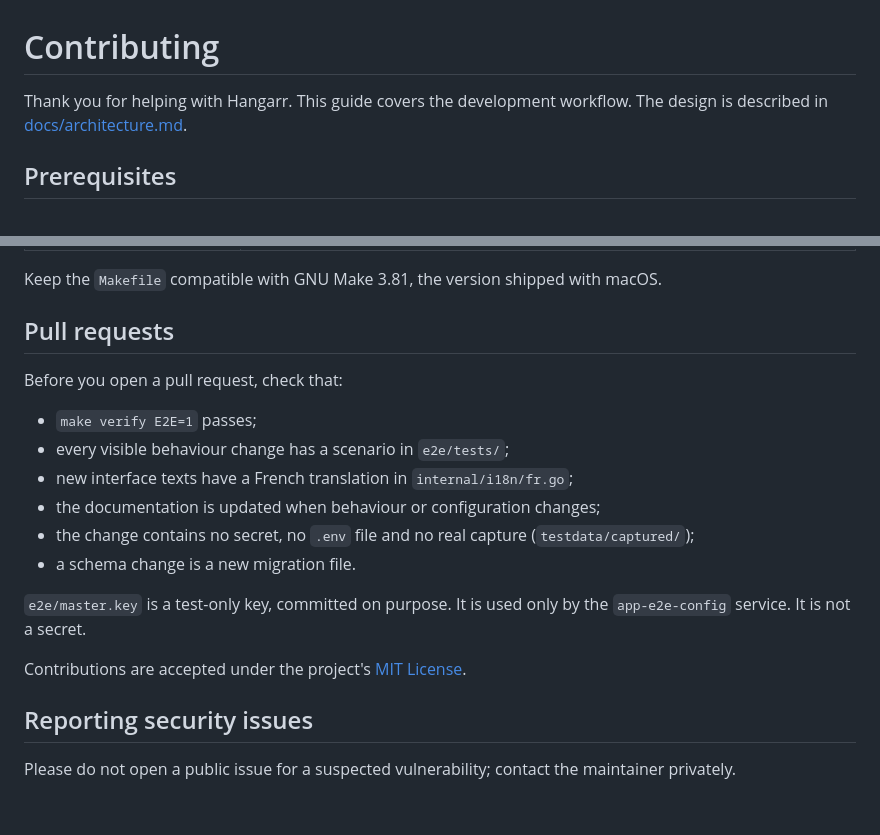
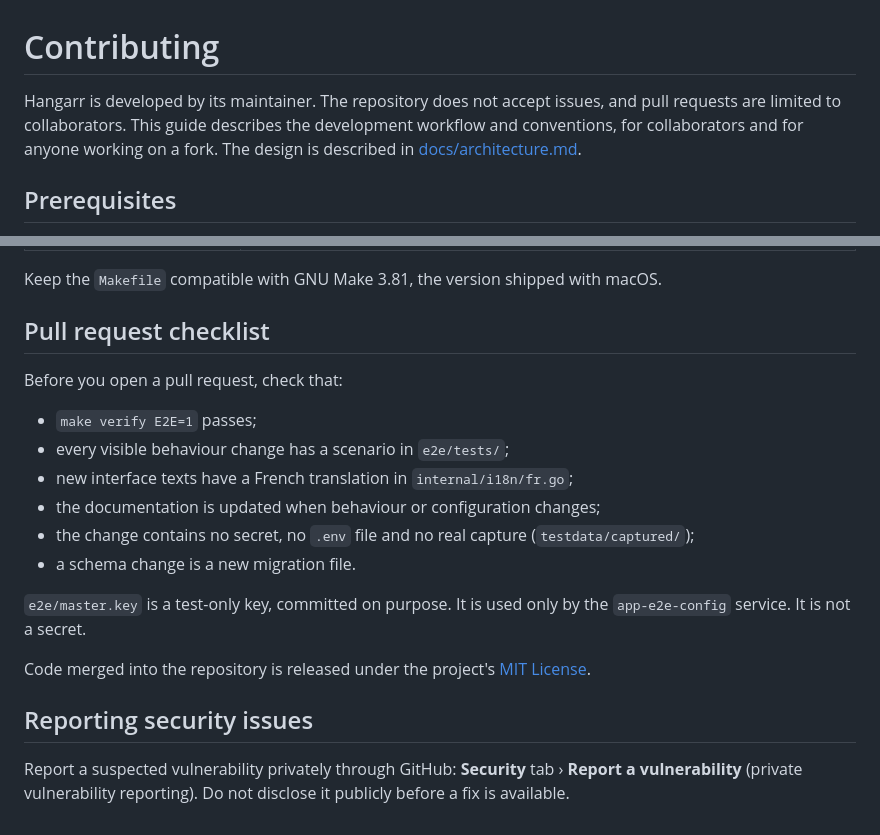
Before and after one commit to MigiPasso/Hangarr, a Markdown page: CONTRIBUTING.md, 2 parts joined by grey strips. GitHub-like rendering.

```diff
--- a/CONTRIBUTING.md
+++ b/CONTRIBUTING.md
@@ -1,6 +1,6 @@
 # Contributing
 
-Thank you for helping with Hangarr. This guide covers the development workflow. The design is described in [docs/architecture.md](docs/architecture.md).
+Hangarr is developed by its maintainer. The repository does not accept issues, and pull requests are limited to collaborators. This guide describes the development workflow and conventions, for collaborators and for anyone working on a fork. The design is described in [docs/architecture.md](docs/architecture.md).
 
 ## Prerequisites
 
@@ -78,7 +78,7 @@ Keep each pinned version identical in every place that lists it.
 
 Keep the `Makefile` compatible with GNU Make 3.81, the version shipped with macOS.
 
-## Pull requests
+## Pull request checklist
 
 Before you open a pull request, check that:
 
@@ -91,8 +91,8 @@ Before you open a pull request, check that:
 
 `e2e/master.key` is a test-only key, committed on purpose. It is used only by the `app-e2e-config` service. It is not a secret.
 
-Contributions are accepted under the project's [MIT License](LICENSE).
+Code merged into the repository is released under the project's [MIT License](LICENSE).
 
 ## Reporting security issues
 
-Please do not open a public issue for a suspected vulnerability; contact the maintainer privately.
+Report a suspected vulnerability privately through GitHub: **Security** tab › **Report a vulnerability** (private vulnerability reporting). Do not disclose it publicly before a fix is available.
```
Also changed, not shown: README.md (+1 -1 lines).
